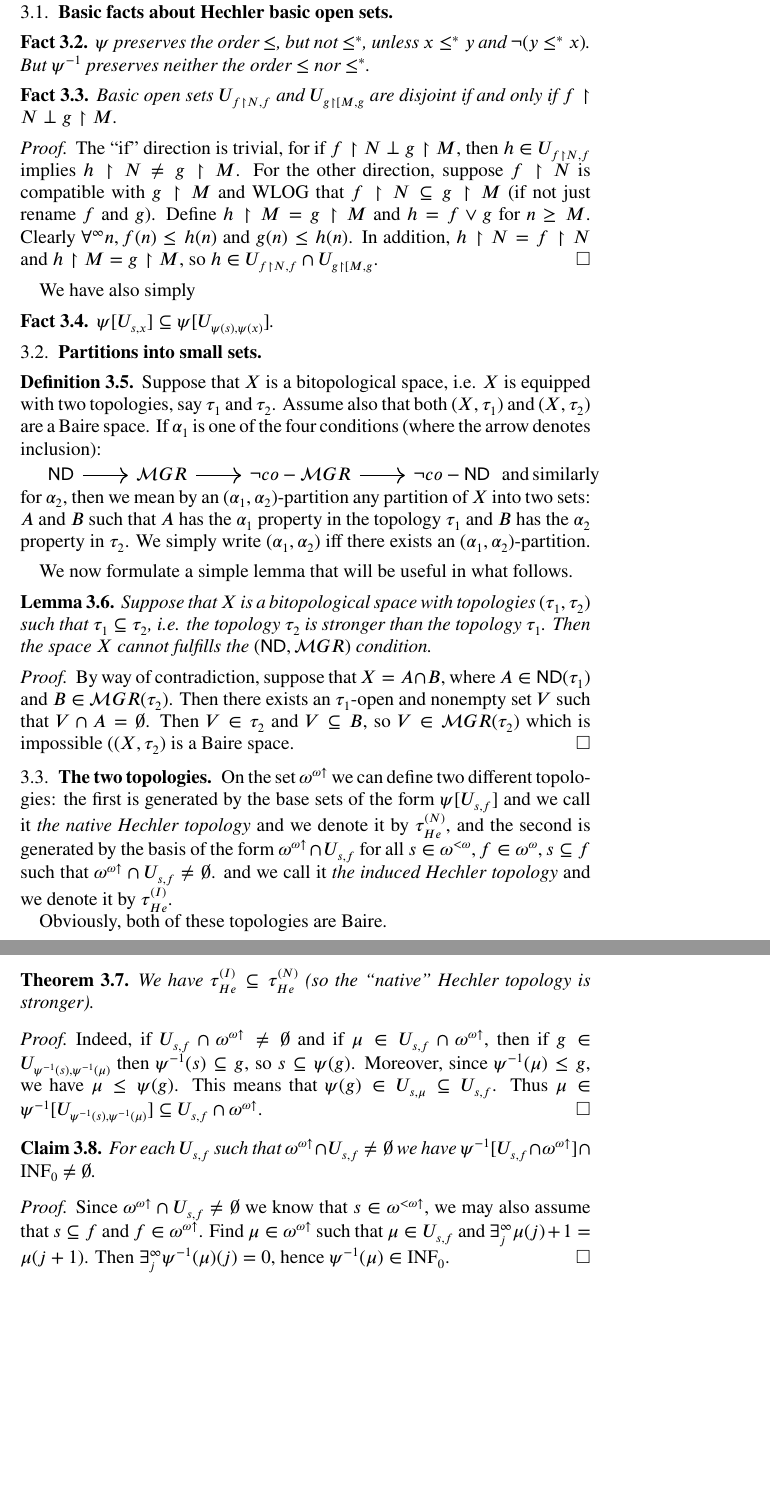
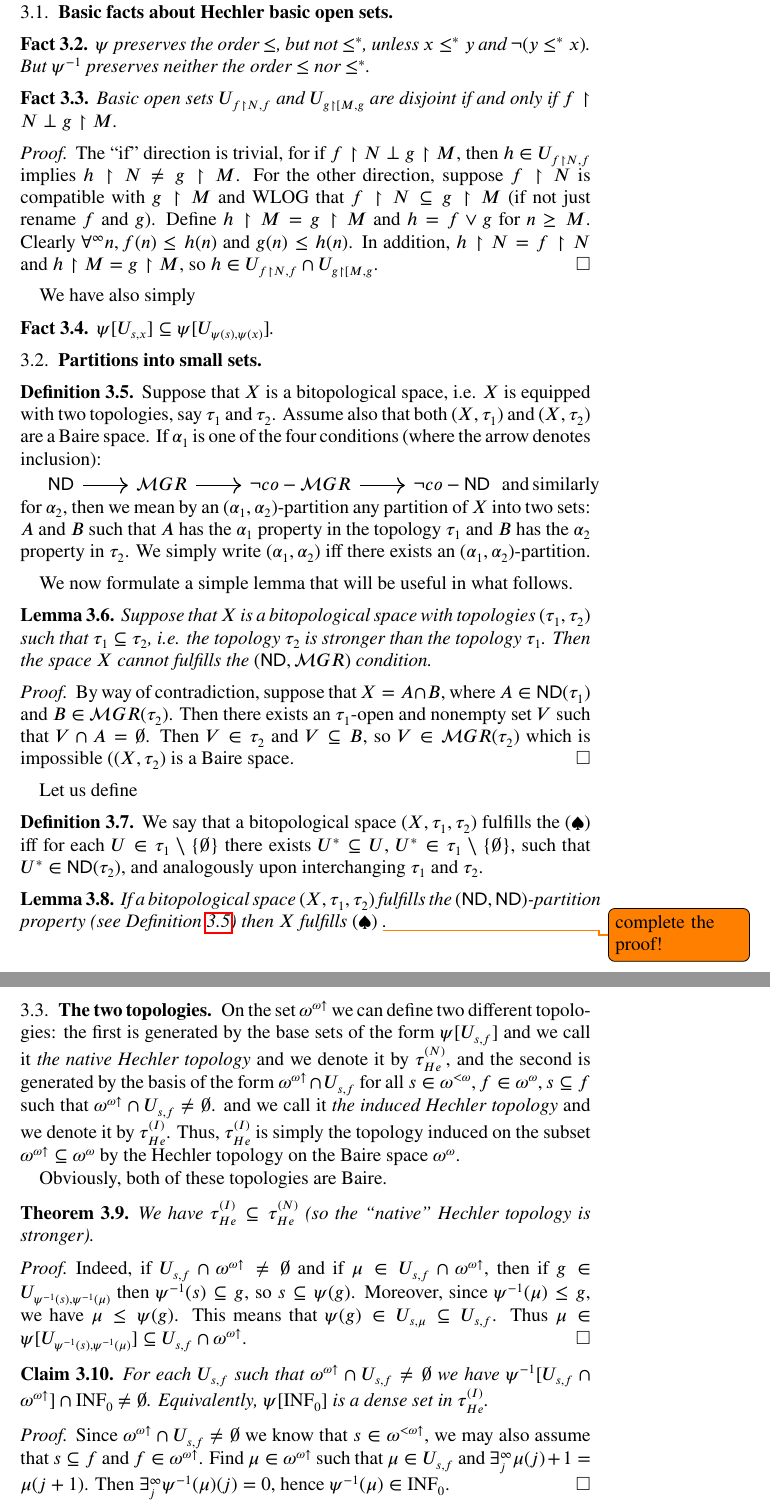
Before and after one commit to srod-prog-cwiczenia/Biezace_Wypieki, a LaTeX paper (Ellentuck_Perfect_Sets/two_faces_of_topologies_on_the_Baire_space_of_increasing_functions.tex): two parts of pages 3 and 4 of 14, joined at a grey line, cut so that both start at the same text, the shorter picture padded with empty space. Compiled offline with pdfLaTeX.

Commit message:
Sporo poprawek w two_... Dwie pierwsze strony przeanalizowane.

```diff
--- a/Ellentuck_Perfect_Sets/two_faces_of_topologies_on_the_Baire_space_of_increasing_functions.tex
+++ b/Ellentuck_Perfect_Sets/two_faces_of_topologies_on_the_Baire_space_of_increasing_functions.tex
@@ -270,6 +270,7 @@
 \newcommand{\INFNonZero}{\mathrm{INF}_{>0}}
 \newcommand{\carre}{\mathit{sq}}
 \newcommand{\sequenceOnes}{\underline{\bf 1}}
+\newcommand{\PiqueProperty}{(\spadesuit)}
 
 % \renewcommand\abstractname{Summary}
 %%%To print the date and time on each page
@@ -553,7 +555,7 @@ $\psi[\Hechler{s}{x}] \subseteq \psi[\Hechler{\psi(s)}{\psi(x)}]$.
 
 \subsection{Partitions into small sets}
 
-\begin{definition}
+\begin{definition}\label{definition:partition-property}
 Suppose that $X$ is a bitopological space, i.e.
 $X$ is equipped with two topologies, say $\tau_1$ and $\tau_2$.
 Assume also that both $(X, \tau_1)$ and $(X, \tau_2)$ are a Baire
@@ -586,6 +588,21 @@ Then the space $X$ cannot fulfills the $(\ND, \meager)$ condition.
   is impossible ($(X, \tau_2)$ is a Baire space.
 \end{proof}
 
+Let us define
+\begin{definition}
+  We say that a bitopological space $(X, \tau_1, \tau_2)$ fulfills
+  the $\PiqueProperty$ iff for each
+  $U \in \tau_1 \setminus \lbrace \emptyset \rbrace$
+  there exists $U^* \subseteq U$, $U^* \in \tau_1 \setminus \lbrace \emptyset \rbrace$,
+  such that $U^* \in \ND(\tau_2)$,
+  and analogously upon interchanging $\tau_1$ and $\tau_2$.
+\end{definition}
+
+\begin{lemma}
+If a bitopological space $(X, \tau_1, \tau_2)$ fulfills the
+$(\ND, \ND)$-partition property (see Definition \ref{definition:partition-property})
+then $X$ fulfills $\PiqueProperty$ \todo{complete the proof!}.
+\end{lemma}
 \subsection{The two topologies}
 
 On the set $\incrbaire$ we can define two different topologies:
@@ -598,6 +615,9 @@ all $s \in \finbaire, f \in \baire, s \subseteq f$
 such that $\incrbaire \cap \Hechler{s}{f} \not= \emptyset$.
 and we call it {\it the induced Hechler topology}
 and we denote it by $\HechlerInduced$.
+Thus, $\HechlerInduced$ is simply the topology induced on
+the subset $\incrbaire\subseteq\baire$
+by the Hechler topology on the Baire space $\baire$.
 
 Obviously, both of these topologies are Baire.
 
@@ -623,6 +643,8 @@ For each $\Hechler{s}{f}$ such that
 $\incrbaire \cap \Hechler{s}{f} \not= \emptyset$
 we have
 $\ffid[\Hechler{s}{f} \cap \incrbaire] \cap \INFZero \not= \emptyset$.
+Equivalently, $\psi[\INFZero]$ is a dense set in
+$\HechlerInduced$.
 \end{claim}
 \begin{proof}
   Since $\incrbaire \cap \Hechler{s}{f} \not= \emptyset$
```
Also changed, not shown: Ellentuck_Perfect_Sets/two_faces_of_topologies_on_the_Baire_space_of_increasing_functions.tex (17 more changed lines).
